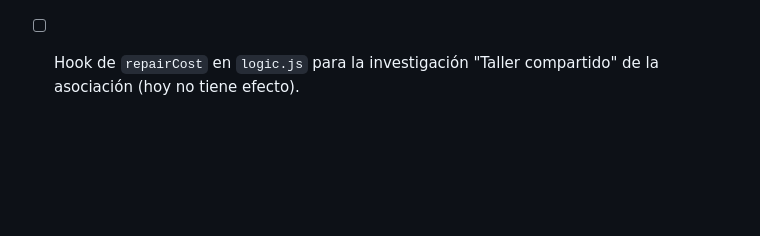
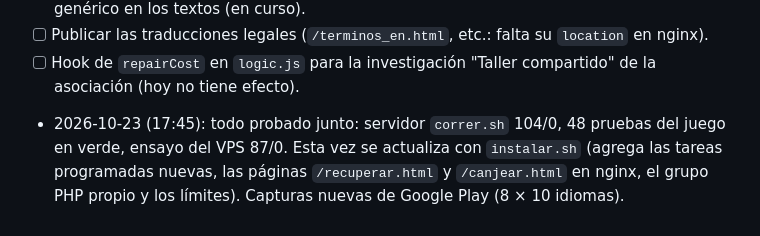
Before and after one commit to qfcorp/envivo-tycoon, a Markdown page: PLAN.md, the part around the change. Rendered like a GitHub page; blank space fills up the shorter version.

Commit message:
PLAN: todo probado junto

```diff
--- a/PLAN.md
+++ b/PLAN.md
@@ -221,3 +221,4 @@ Plan: `docs/REALISMO.md`. Investigación: `docs/EQUIPOS_REALES.md`. Datos y text
 - [ ] Capturas de la tienda sin marcas reales (en curso); cambiar "Steadicam" por un término genérico en los textos (en curso).
 - [ ] Publicar las traducciones legales (`/terminos_en.html`, etc.: falta su `location` en nginx).
 - [ ] Hook de `repairCost` en `logic.js` para la investigación "Taller compartido" de la asociación (hoy no tiene efecto).
+- 2026-10-23 (17:45): todo probado junto: servidor `correr.sh` 104/0, 48 pruebas del juego en verde, ensayo del VPS 87/0. Esta vez se actualiza con `instalar.sh` (agrega las tareas programadas nuevas, las páginas `/recuperar.html` y `/canjear.html` en nginx, el grupo PHP propio y los límites). Capturas nuevas de Google Play (8 × 10 idiomas).
```
